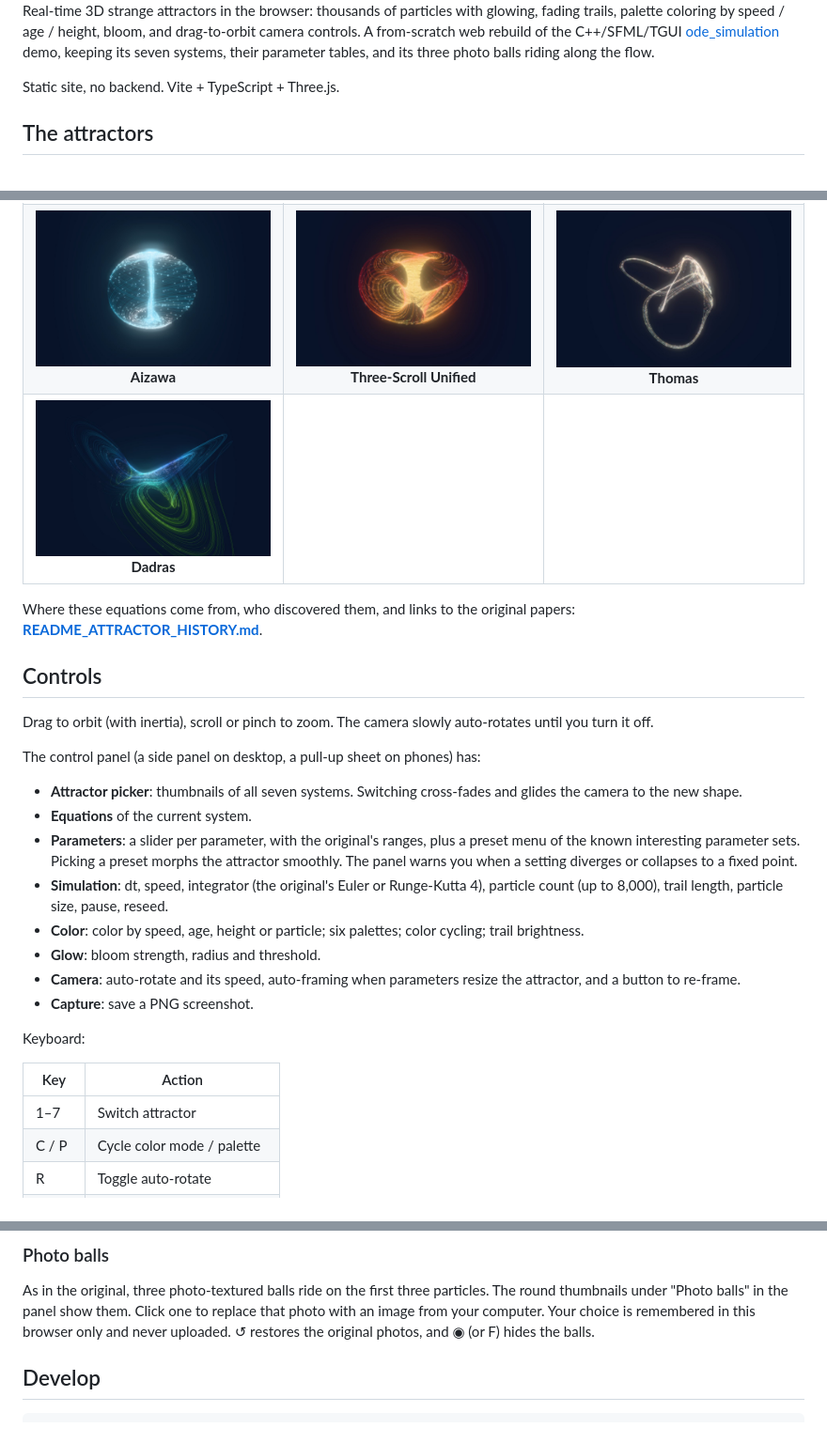
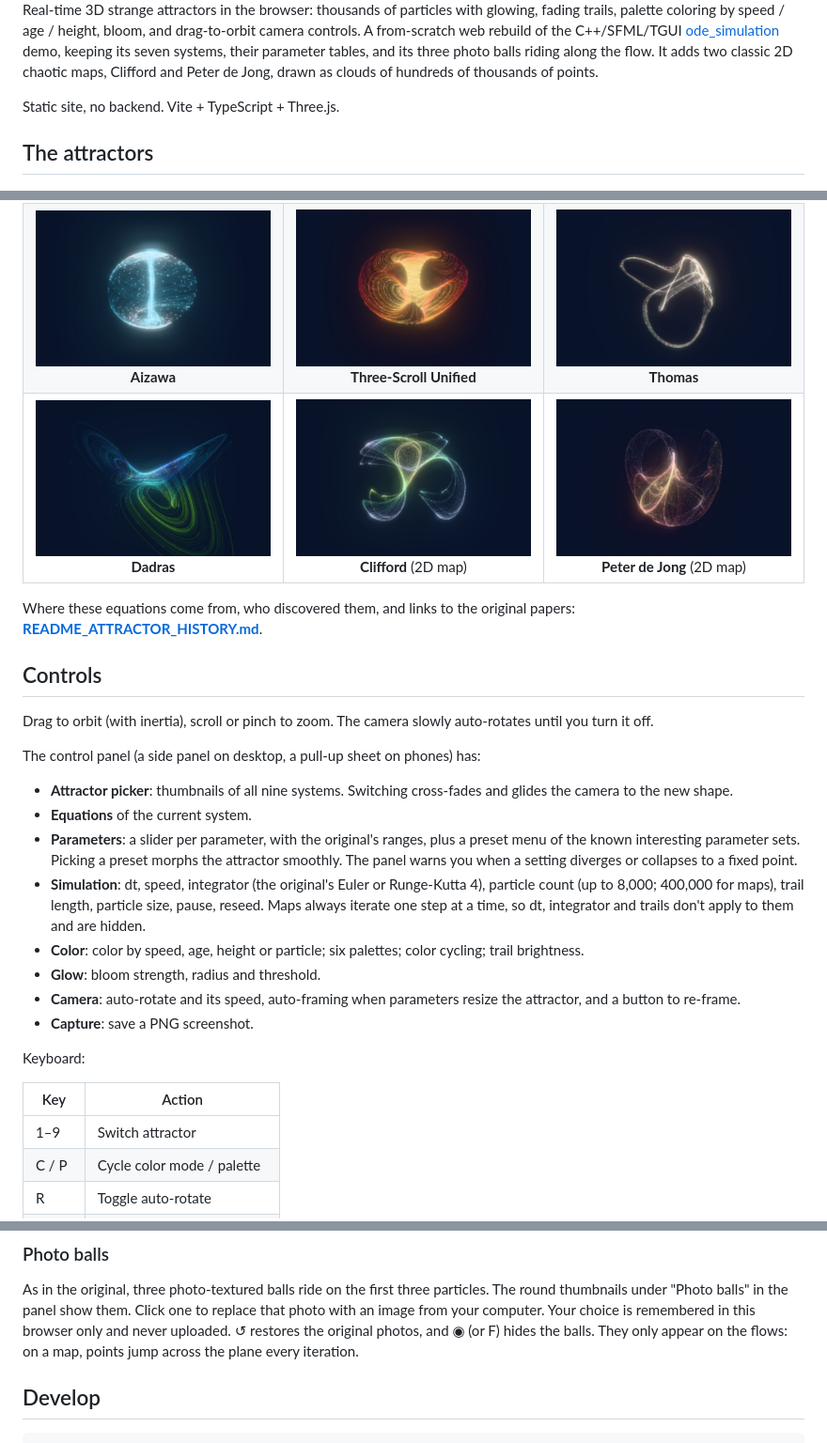
Before and after one commit to pmiloslavsky/strange_attractor_visualizer, a Markdown page: README.md, 3 parts joined by grey strips. Shown at 94% size. Rendered like a GitHub page; pictures changed too: docs/screenshots/clifford.jpg (added), docs/screenshots/de-jong.jpg (added).

```diff
--- a/README.md
+++ b/README.md
@@ -9,7 +9,8 @@ glowing, fading trails, palette coloring by speed / age / height, bloom, and
 drag-to-orbit camera controls. A from-scratch web rebuild of the C++/SFML/TGUI
 [ode_simulation](https://github.com/pmiloslavsky/demo/tree/master/ode_simulation)
 demo, keeping its seven systems, their parameter tables, and its three photo
-balls riding along the flow.
+balls riding along the flow. It adds two classic 2D chaotic maps, Clifford and
+Peter de Jong, drawn as clouds of hundreds of thousands of points.
 
 Static site, no backend. Vite + TypeScript + Three.js.
 
@@ -19,7 +20,7 @@ Static site, no backend. Vite + TypeScript + Three.js.
 |:---:|:---:|:---:|
 | <img src="docs/screenshots/lorenz.jpg" width="260" alt="Lorenz"><br>**Lorenz** | <img src="docs/screenshots/chen-lee.jpg" width="260" alt="Chen-Lee"><br>**Chen–Lee** | <img src="docs/screenshots/rossler.jpg" width="260" alt="Rössler"><br>**Rössler** |
 | <img src="docs/screenshots/aizawa.jpg" width="260" alt="Aizawa"><br>**Aizawa** | <img src="docs/screenshots/three-scroll.jpg" width="260" alt="Three-Scroll Unified"><br>**Three-Scroll Unified** | <img src="docs/screenshots/thomas.jpg" width="260" alt="Thomas"><br>**Thomas** |
-| <img src="docs/screenshots/dadras.jpg" width="260" alt="Dadras"><br>**Dadras** | | |
+| <img src="docs/screenshots/dadras.jpg" width="260" alt="Dadras"><br>**Dadras** | <img src="docs/screenshots/clifford.jpg" width="260" alt="Clifford"><br>**Clifford** (2D map) | <img src="docs/screenshots/de-jong.jpg" width="260" alt="Peter de Jong"><br>**Peter de Jong** (2D map) |
 
 Where these equations come from, who discovered them, and links to the
 original papers: **[README_ATTRACTOR_HISTORY.md](README_ATTRACTOR_HISTORY.md)**.
@@ -31,7 +32,7 @@ auto-rotates until you turn it off.
 
 The control panel (a side panel on desktop, a pull-up sheet on phones) has:
 
-- **Attractor picker**: thumbnails of all seven systems. Switching cross-fades
+- **Attractor picker**: thumbnails of all nine systems. Switching cross-fades
   and glides the camera to the new shape.
 - **Equations** of the current system.
 - **Parameters**: a slider per parameter, with the original's ranges, plus a
@@ -39,7 +40,9 @@ The control panel (a side panel on desktop, a pull-up sheet on phones) has:
   the attractor smoothly. The panel warns you when a setting diverges or
   collapses to a fixed point.
 - **Simulation**: dt, speed, integrator (the original's Euler or Runge-Kutta 4),
-  particle count (up to 8,000), trail length, particle size, pause, reseed.
+  particle count (up to 8,000; 400,000 for maps), trail length, particle
+  size, pause, reseed. Maps always iterate one step at a time, so dt,
+  integrator and trails don't apply to them and are hidden.
 - **Color**: color by speed, age, height or particle; six palettes; color
   cycling; trail brightness.
 - **Glow**: bloom strength, radius and threshold.
@@ -51,7 +54,7 @@ Keyboard:
 
 | Key | Action |
 | --- | --- |
-| 1–7 | Switch attractor |
+| 1–9 | Switch attractor |
 | C / P | Cycle color mode / palette |
 | R | Toggle auto-rotate |
 | `[` `]` | Fewer / more particles |
@@ -67,7 +70,8 @@ As in the original, three photo-textured balls ride on the first three
 particles. The round thumbnails under "Photo balls" in the panel show them. Click one
 to replace that photo with an image from your computer. Your choice is
 remembered in this browser only and never uploaded. ↺ restores the original
-photos, and ◉ (or F) hides the balls.
+photos, and ◉ (or F) hides the balls. They only appear on the flows: on a map,
+points jump across the plane every iteration.
 
 ## Develop
 
```
Also changed, not shown: README_ATTRACTOR_HISTORY.md (+65 -2 lines), 14 other files.
